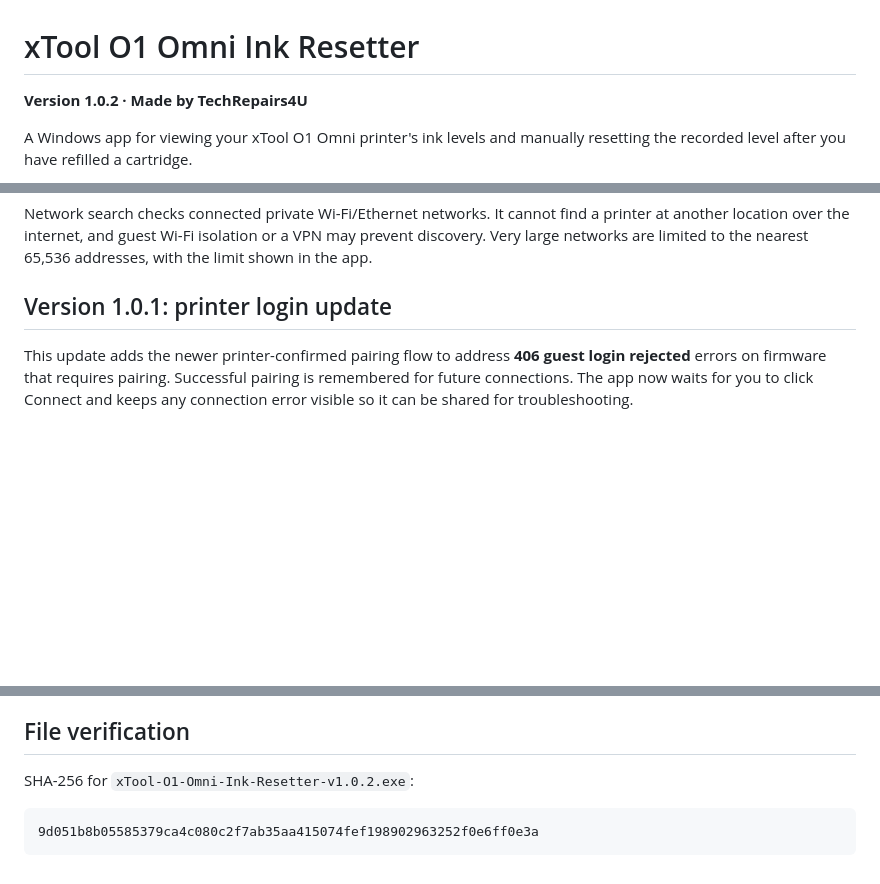
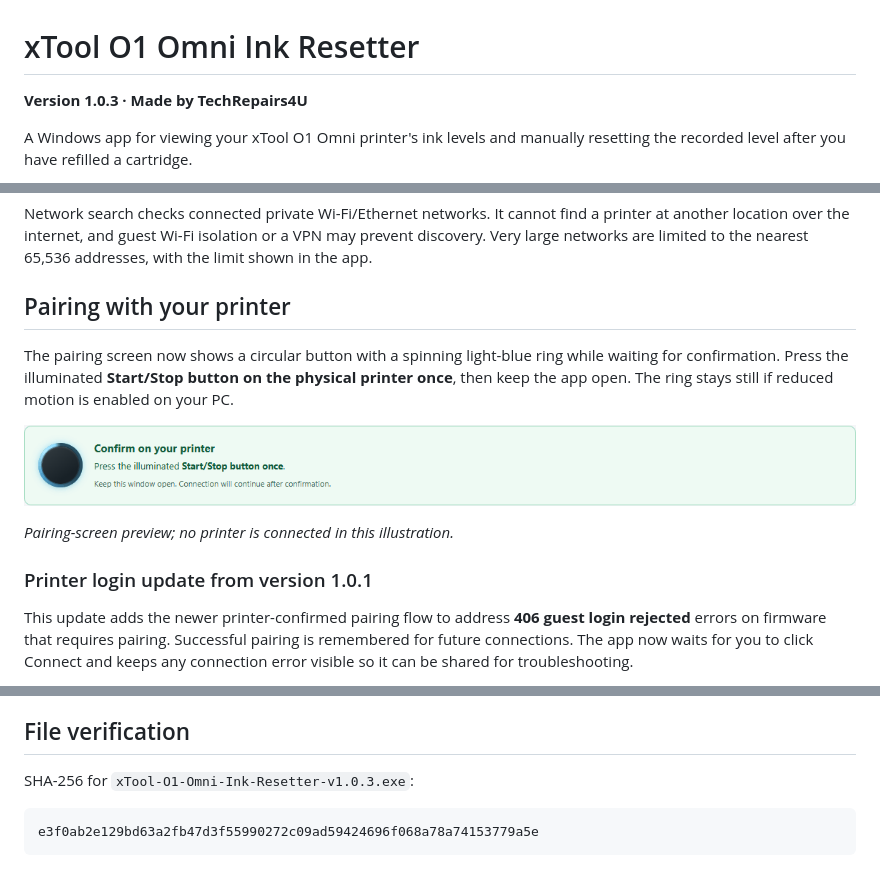
Before and after one commit to TechRepairs4U/xtool-o1-omni-ink-resetter, a Markdown page: README.md, 3 parts joined by grey strips. GitHub-like rendering; pictures changed too: screenshots/pairing.gif (added); blank space fills up the shorter version.

Commit message:
Add animated blue pairing indicator for v1.0.3

````diff
--- a/README.md
+++ b/README.md
@@ -1,6 +1,6 @@
 # xTool O1 Omni Ink Resetter
 
-**Version 1.0.2 · Made by TechRepairs4U**
+**Version 1.0.3 · Made by TechRepairs4U**
 
 A Windows app for viewing your xTool O1 Omni printer's ink levels and manually resetting the recorded level after you have refilled a cartridge.
 
@@ -38,7 +38,15 @@ You can choose a result before the scan finishes, stop the search, or save sever
 
 Network search checks connected private Wi-Fi/Ethernet networks. It cannot find a printer at another location over the internet, and guest Wi-Fi isolation or a VPN may prevent discovery. Very large networks are limited to the nearest 65,536 addresses, with the limit shown in the app.
 
-## Version 1.0.1: printer login update
+## Pairing with your printer
+
+The pairing screen now shows a circular button with a spinning light-blue ring while waiting for confirmation. Press the illuminated **Start/Stop button on the physical printer once**, then keep the app open. The ring stays still if reduced motion is enabled on your PC.
+
+![Pairing prompt with an animated light-blue ring](screenshots/pairing.gif)
+
+*Pairing-screen preview; no printer is connected in this illustration.*
+
+### Printer login update from version 1.0.1
 
 This update adds the newer printer-confirmed pairing flow to address **406 guest login rejected** errors on firmware that requires pairing. Successful pairing is remembered for future connections. The app now waits for you to click Connect and keeps any connection error visible so it can be shared for troubleshooting.
 
@@ -60,8 +68,8 @@ This is an independent utility by TechRepairs4U, not an official xTool applicati
 
 ## File verification
 
-SHA-256 for `xTool-O1-Omni-Ink-Resetter-v1.0.2.exe`:
+SHA-256 for `xTool-O1-Omni-Ink-Resetter-v1.0.3.exe`:
 
 ```text
-9d051b8b05585379ca4c080c2f7ab35aa415074fef198902963252f0e6ff0e3a
+e3f0ab2e129bd63a2fb47d3f55990272c09ad59424696f068a78a74153779a5e
 ```
````
Also changed, not shown: other parts of README.md (+1 -1 lines), screenshots/app-preview.png, screenshots/network-search.png, 2 other files.
